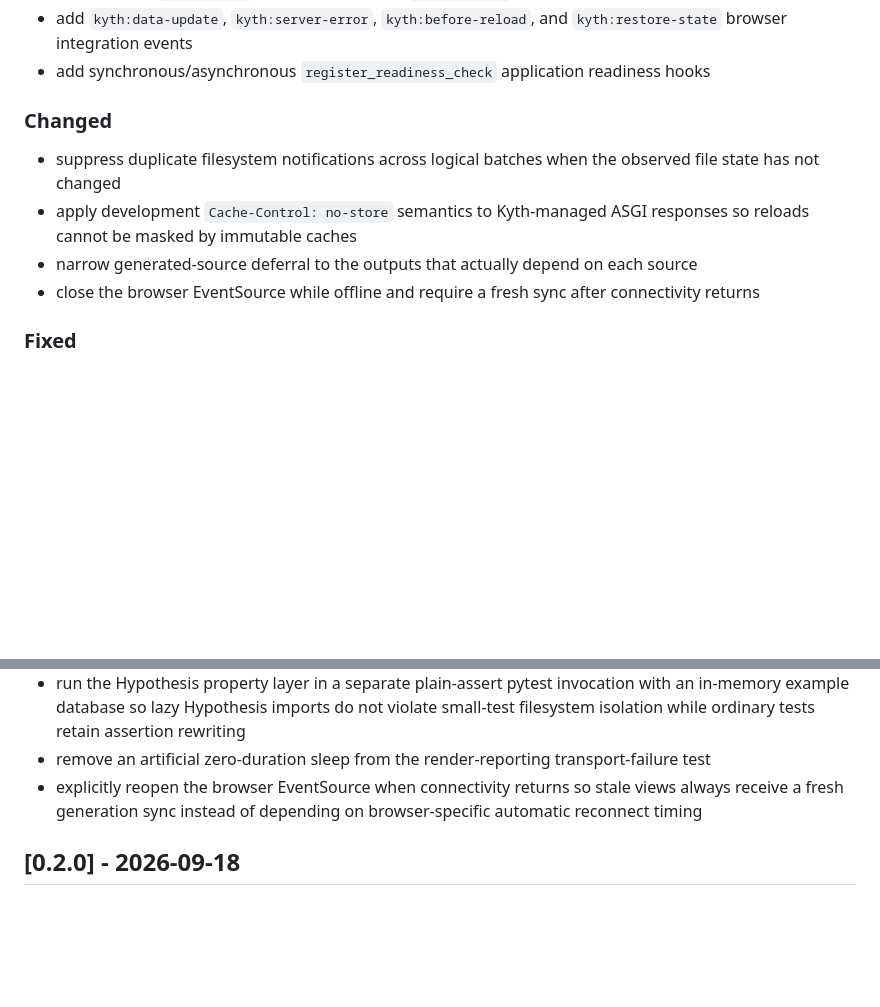
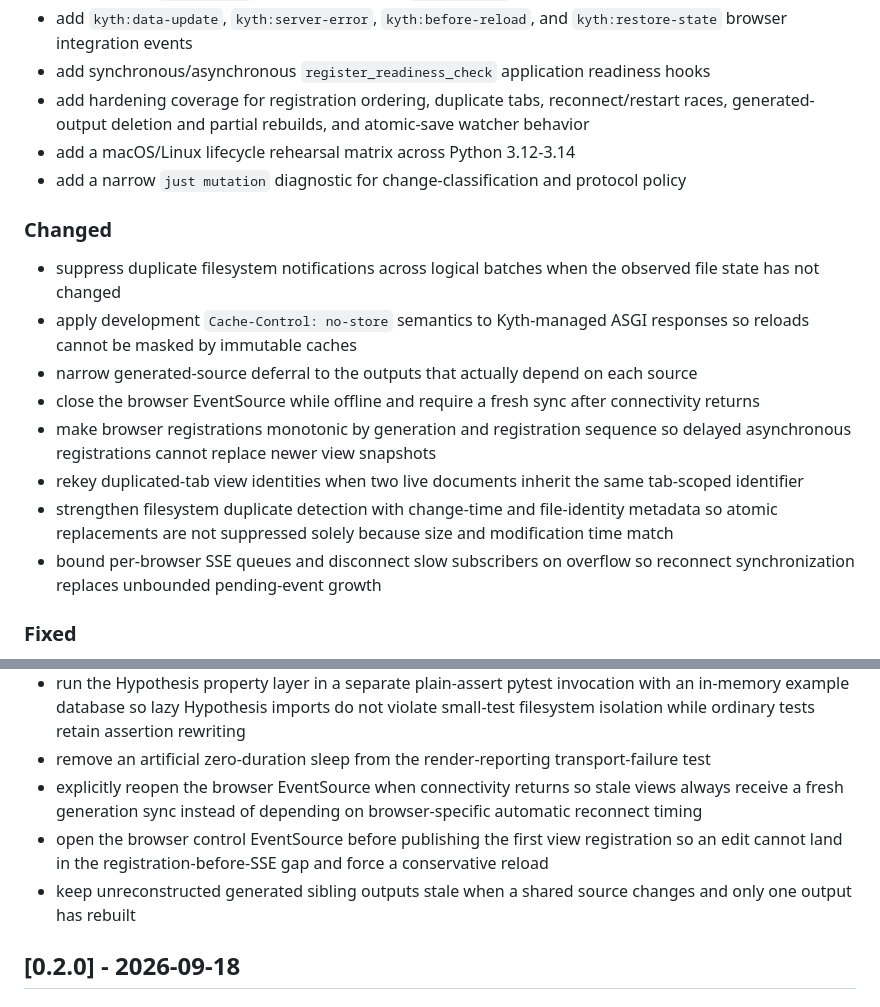
Before and after one commit to josephcourtney/kyth, a Markdown page: CHANGELOG.md, 2 parts joined by grey strips. Rendered like a GitHub page; blank space fills up the shorter version.

Commit message:
docs: record development-server hardening

```diff
--- a/CHANGELOG.md
+++ b/CHANGELOG.md
@@ -31,6 +31,9 @@ Items should be categorized under these headings:
 - add targeted `data-update` and non-navigating `server-error` control events
 - add `kyth:data-update`, `kyth:server-error`, `kyth:before-reload`, and `kyth:restore-state` browser integration events
 - add synchronous/asynchronous `register_readiness_check` application readiness hooks
+- add hardening coverage for registration ordering, duplicate tabs, reconnect/restart races, generated-output deletion and partial rebuilds, and atomic-save watcher behavior
+- add a macOS/Linux lifecycle rehearsal matrix across Python 3.12-3.14
+- add a narrow `just mutation` diagnostic for change-classification and protocol policy
 
 ### Changed
 
@@ -38,6 +41,10 @@ Items should be categorized under these headings:
 - apply development `Cache-Control: no-store` semantics to Kyth-managed ASGI responses so reloads cannot be masked by immutable caches
 - narrow generated-source deferral to the outputs that actually depend on each source
 - close the browser EventSource while offline and require a fresh sync after connectivity returns
+- make browser registrations monotonic by generation and registration sequence so delayed asynchronous registrations cannot replace newer view snapshots
+- rekey duplicated-tab view identities when two live documents inherit the same tab-scoped identifier
+- strengthen filesystem duplicate detection with change-time and file-identity metadata so atomic replacements are not suppressed solely because size and modification time match
+- bound per-browser SSE queues and disconnect slow subscribers on overflow so reconnect synchronization replaces unbounded pending-event growth
 
 ### Fixed
 
@@ -47,6 +54,8 @@ Items should be categorized under these headings:
 - run the Hypothesis property layer in a separate plain-assert pytest invocation with an in-memory example database so lazy Hypothesis imports do not violate small-test filesystem isolation while ordinary tests retain assertion rewriting
 - remove an artificial zero-duration sleep from the render-reporting transport-failure test
 - explicitly reopen the browser EventSource when connectivity returns so stale views always receive a fresh generation sync instead of depending on browser-specific automatic reconnect timing
+- open the browser control EventSource before publishing the first view registration so an edit cannot land in the registration-before-SSE gap and force a conservative reload
+- keep unreconstructed generated sibling outputs stale when a shared source changes and only one output has rebuilt
 
 ## [0.2.0] - 2026-09-18
 
```
